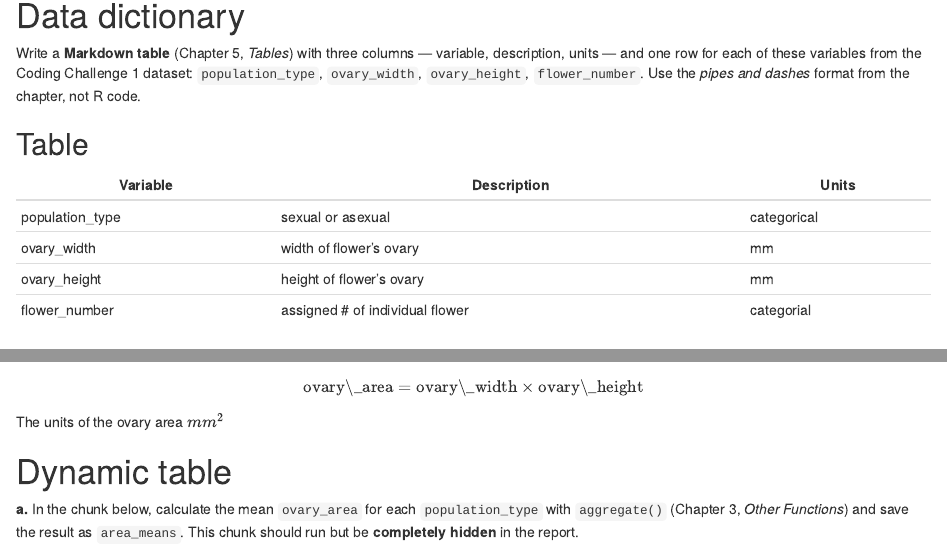
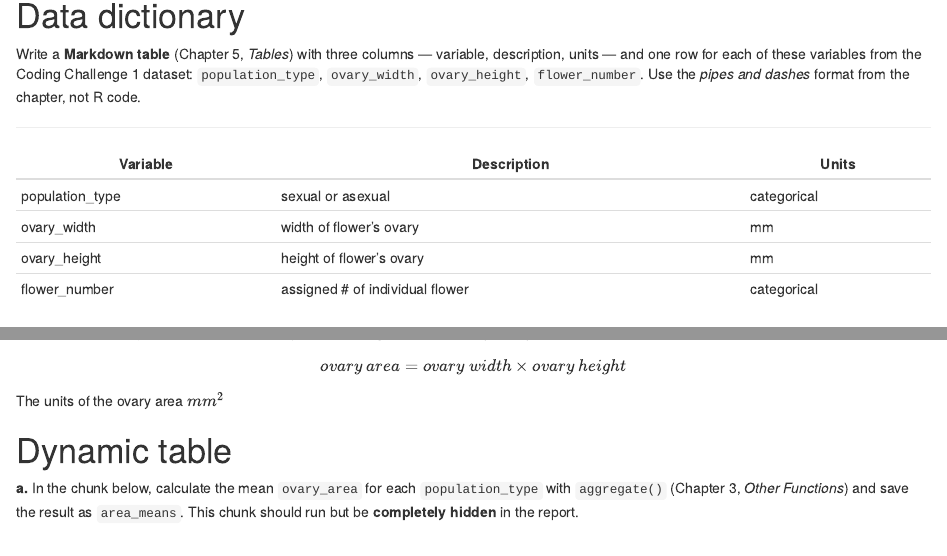
Before and after one commit to alexgalent/BIOL343_CC, an R Markdown document (Group_5_CC2.Rmd): the page in a window 1100 px wide, from 870 px down before the commit and from 680 px down after it, so that both start at the same text, and a second part further down, joined at a grey line. The pictures show the output file Group_5_CC2.html that the author committed with the source, opened offline.

Commit message:
Finalized CC2 Report

```diff
--- a/Group_5_CC2.Rmd
+++ b/Group_5_CC2.Rmd
@@ -36,14 +36,13 @@ knitr::opts_chunk$set(echo = TRUE)
 
 Write a **Markdown table** (Chapter 5, *Tables*) with three columns — variable, description, units — and one row for each of these variables from the Coding Challenge 1 dataset: `population_type`, `ovary_width`, `ovary_height`, `flower_number`. Use the *pipes and dashes* format from the chapter, not R code.
 
-Table
 -------------------------------
 Variable | Description | Units
 ---------|--------------|------
 population_type | sexual or asexual | categorical
 ovary_width | width of flower's ovary | mm
 ovary_height | height of flower's ovary | mm
-flower_number | assigned # of individual flower | categorial
+flower_number | assigned # of individual flower | categorical
 
 # Import and clean the data
 
@@ -73,7 +72,7 @@ tail(cc1_data)
 Write the formula you used for ovary area as a **full-line equation** in LaTeX (Chapter 5, *Equations*), using `\times` for multiplication. Then, in a sentence of ordinary text, state its units using an **in-line equation** with a superscript.
 
 $$
-\text{ovary\_area} = \text{ovary\_width} \times \text{ovary\_height}
+ovary\ area = ovary\ width \times ovary\ height
 $$
 The units of the ovary area $mm^{2}$
 
```
Also changed, not shown: Group_5_CC2.html, Group_5_CC2.Rmd (4 more changed lines).
